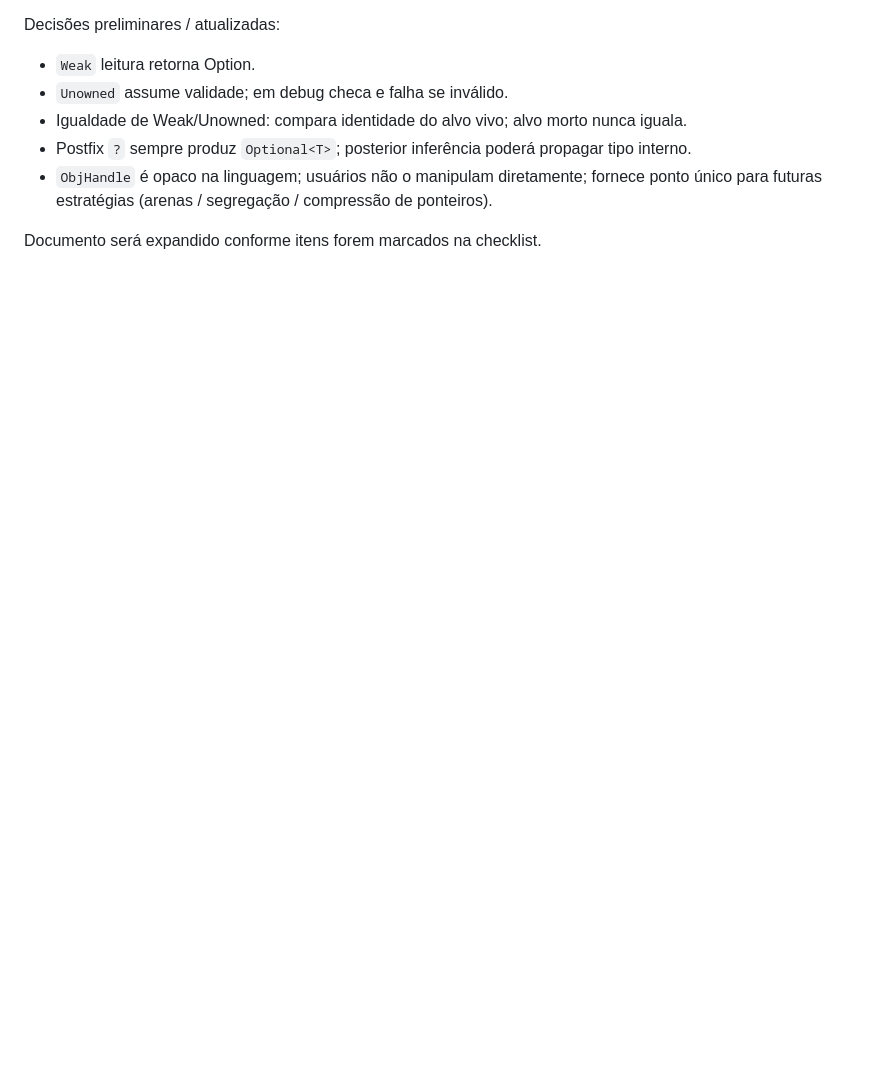
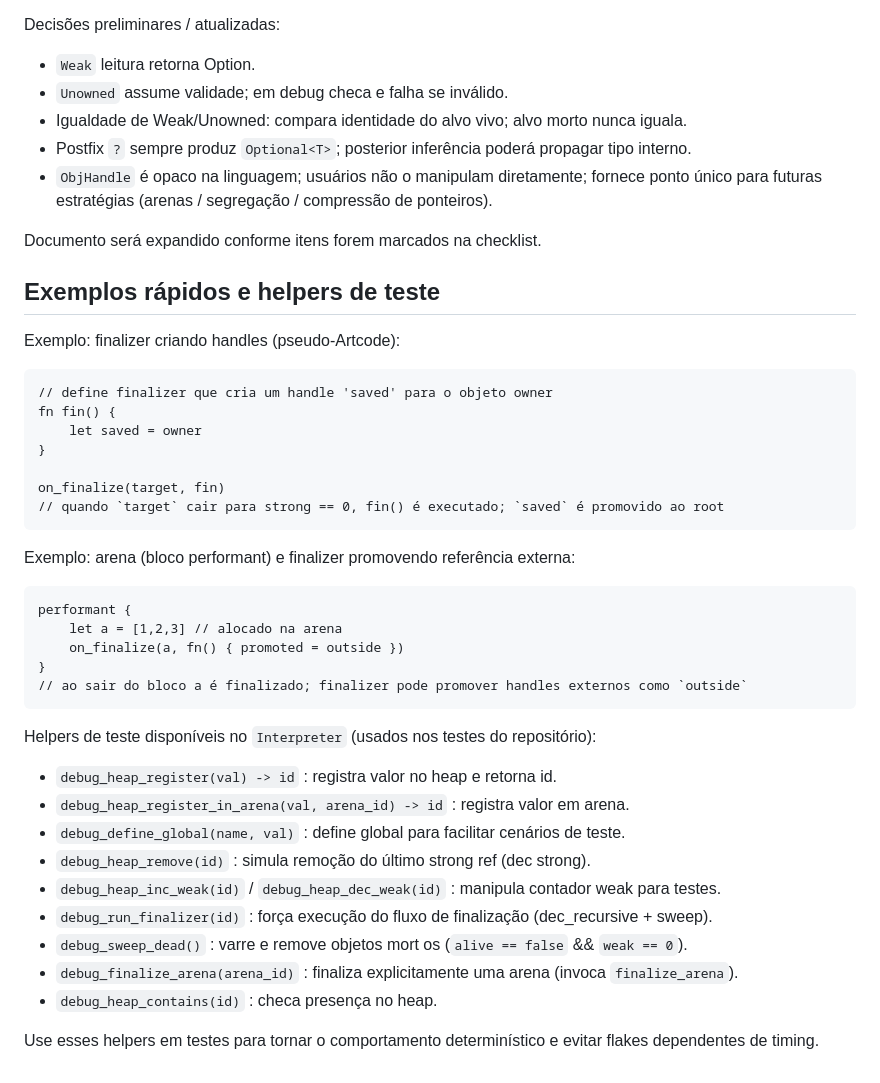
Before and after one commit to kitsuneislife/artcode, a Markdown page: docs/memory.md, the part around the change. GitHub-like rendering; blank space fills up the shorter version.

Commit message:
docs(memory): add quick examples and test helper reference for finalizers/arenas

````diff
--- a/docs/memory.md
+++ b/docs/memory.md
@@ -50,3 +50,41 @@ Decisões preliminares / atualizadas:
 * `ObjHandle` é opaco na linguagem; usuários não o manipulam diretamente; fornece ponto único para futuras estratégias (arenas / segregação / compressão de ponteiros).
 
 Documento será expandido conforme itens forem marcados na checklist.
+
+## Exemplos rápidos e helpers de teste
+
+Exemplo: finalizer criando handles (pseudo-Artcode):
+
+```artcode
+// define finalizer que cria um handle 'saved' para o objeto owner
+fn fin() {
+	let saved = owner
+}
+
+on_finalize(target, fin)
+// quando `target` cair para strong == 0, fin() é executado; `saved` é promovido ao root
+```
+
+Exemplo: arena (bloco performant) e finalizer promovendo referência externa:
+
+```artcode
+performant {
+	let a = [1,2,3] // alocado na arena
+	on_finalize(a, fn() { promoted = outside })
+}
+// ao sair do bloco a é finalizado; finalizer pode promover handles externos como `outside`
+```
+
+Helpers de teste disponíveis no `Interpreter` (usados nos testes do repositório):
+
+- `debug_heap_register(val) -> id` : registra valor no heap e retorna id.
+- `debug_heap_register_in_arena(val, arena_id) -> id` : registra valor em arena.
+- `debug_define_global(name, val)` : define global para facilitar cenários de teste.
+- `debug_heap_remove(id)` : simula remoção do último strong ref (dec strong).
+- `debug_heap_inc_weak(id)` / `debug_heap_dec_weak(id)` : manipula contador weak para testes.
+- `debug_run_finalizer(id)` : força execução do fluxo de finalização (dec_recursive + sweep).
+- `debug_sweep_dead()` : varre e remove objetos mort os (`alive == false` && `weak == 0`).
+- `debug_finalize_arena(arena_id)` : finaliza explicitamente uma arena (invoca `finalize_arena`).
+- `debug_heap_contains(id)` : checa presença no heap.
+
+Use esses helpers em testes para tornar o comportamento determinístico e evitar flakes dependentes de timing.
````
